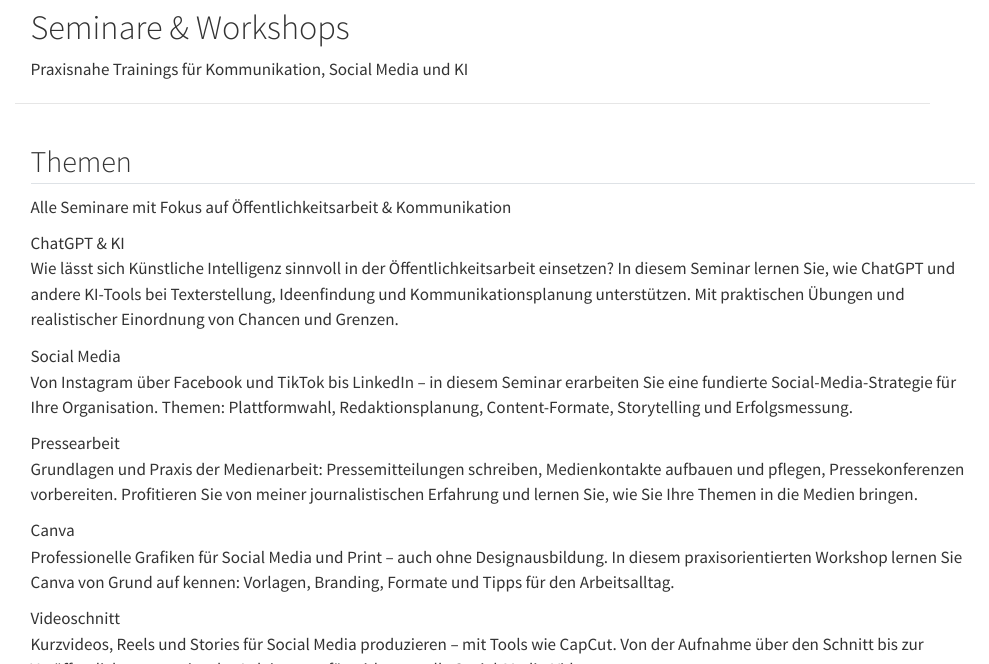
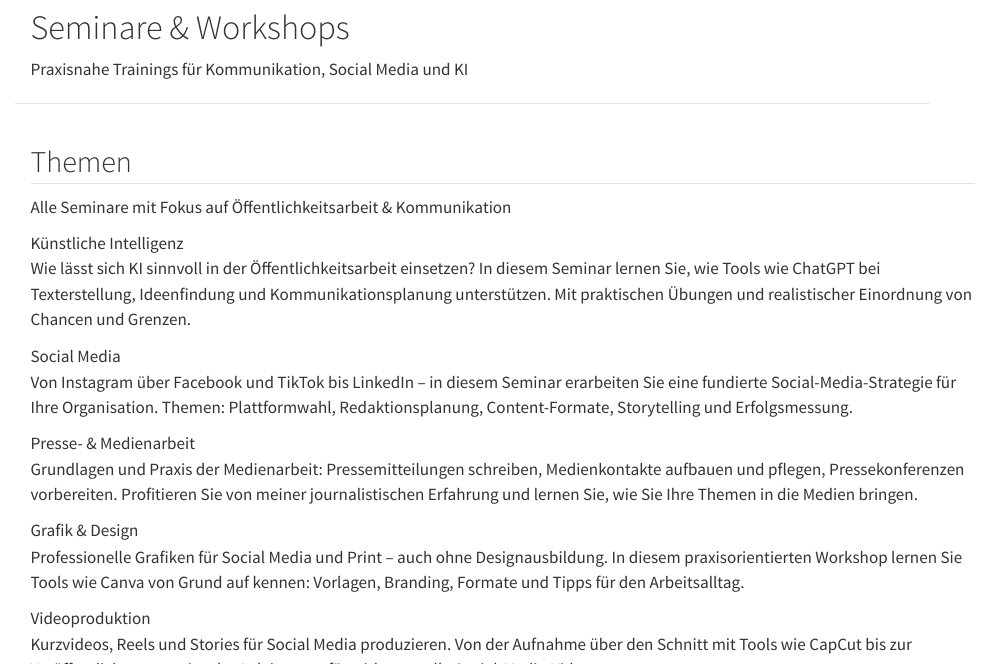
Before and after one commit to kbuecker/kbuecker.github.io, a Quarto document (seminare.qmd): the page in a window 1100 px wide, from its top, and a second part further down, joined at a grey line. Rendered offline with R 4.5, knitr and Pandoc in place of Quarto, with nearby package versions.

Commit message:
Generalize seminar titles, remove languages from CV
Rename skill/seminar titles to be tool-agnostic (KI statt ChatGPT,
Grafik & Design statt Canva, etc.). Tools now mentioned in body text
only. Remove Sprachen section from CV.

Co-Authored-By: Claude Opus 4.6 <noreply@anthropic.com>

```diff
--- a/seminare.qmd
+++ b/seminare.qmd
@@ -24,12 +24,12 @@ toc: false
     <div class="skills-grid">
       <div class="skill-card">
         <i class="bi bi-robot skill-card-icon"></i>
-        <div class="skill-card-title">ChatGPT &amp; KI</div>
+        <div class="skill-card-title">Künstliche Intelligenz</div>
         <p class="skill-card-text">
-          Wie lässt sich Künstliche Intelligenz sinnvoll in der Öffentlichkeitsarbeit
-          einsetzen? In diesem Seminar lernen Sie, wie ChatGPT und andere KI-Tools
-          bei Texterstellung, Ideenfindung und Kommunikationsplanung unterstützen.
-          Mit praktischen Übungen und realistischer Einordnung von Chancen und Grenzen.
+          Wie lässt sich KI sinnvoll in der Öffentlichkeitsarbeit einsetzen?
+          In diesem Seminar lernen Sie, wie Tools wie ChatGPT bei Texterstellung,
+          Ideenfindung und Kommunikationsplanung unterstützen. Mit praktischen
+          Übungen und realistischer Einordnung von Chancen und Grenzen.
         </p>
       </div>
 
@@ -46,7 +46,7 @@ toc: false
 
       <div class="skill-card">
         <i class="bi bi-newspaper skill-card-icon"></i>
-        <div class="skill-card-title">Pressearbeit</div>
+        <div class="skill-card-title">Presse- &amp; Medienarbeit</div>
         <p class="skill-card-text">
           Grundlagen und Praxis der Medienarbeit: Pressemitteilungen schreiben,
           Medienkontakte aufbauen und pflegen, Pressekonferenzen vorbereiten.
@@ -57,21 +57,21 @@ toc: false
 
       <div class="skill-card">
         <i class="bi bi-palette skill-card-icon"></i>
-        <div class="skill-card-title">Canva</div>
+        <div class="skill-card-title">Grafik &amp; Design</div>
         <p class="skill-card-text">
           Professionelle Grafiken für Social Media und Print&nbsp;– auch ohne
           Designausbildung. In diesem praxisorientierten Workshop lernen Sie
-          Canva von Grund auf kennen: Vorlagen, Branding, Formate und Tipps
-          für den Arbeitsalltag.
+          Tools wie Canva von Grund auf kennen: Vorlagen, Branding, Formate
+          und Tipps für den Arbeitsalltag.
         </p>
       </div>
 
       <div class="skill-card">
         <i class="bi bi-camera-video skill-card-icon"></i>
-        <div class="skill-card-title">Videoschnitt</div>
+        <div class="skill-card-title">Videoproduktion</div>
         <p class="skill-card-text">
-          Kurzvideos, Reels und Stories für Social Media produzieren&nbsp;– mit
-          Tools wie CapCut. Von der Aufnahme über den Schnitt bis zur
+          Kurzvideos, Reels und Stories für Social Media produzieren.
+          Von der Aufnahme über den Schnitt mit Tools wie CapCut bis zur
           Veröffentlichung: praxisnahe Anleitungen für wirkungsvolle
           Social-Media-Videos.
         </p>
```
Also changed, not shown: cv.qmd (+0 -8 lines), index.qmd (+5 -5 lines).
